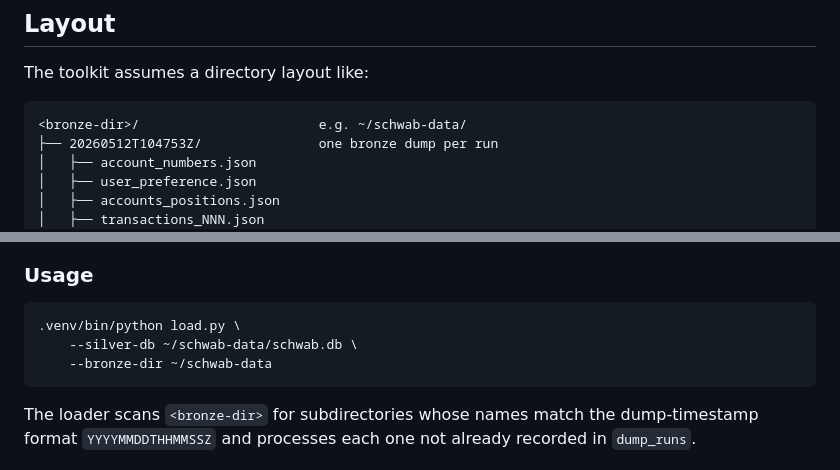
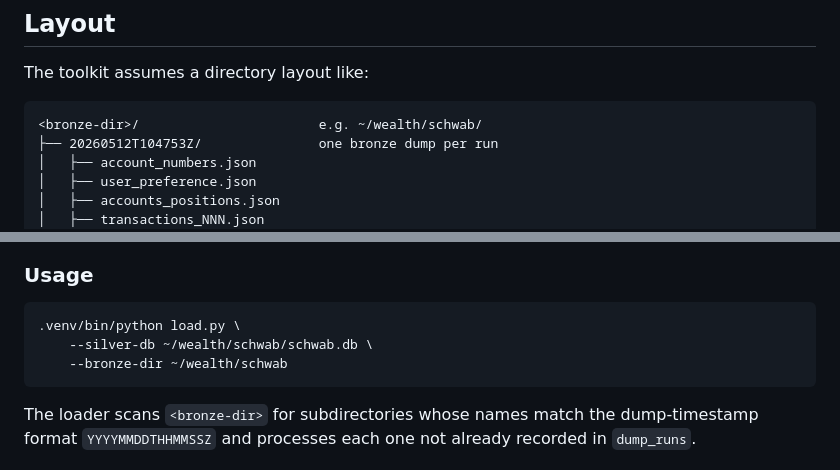
Before and after one commit to smartpointer-com/wealthdb, a Markdown page: dumpers/schwab-api-dump/README.md, 2 parts joined by grey strips. Drawn GitHub-style.

Commit message:
Update README paths to ~/wealth/schwab
Reflects the new multi-broker data-root layout (~/wealth/<broker>/)
adopted now that wealth-suite is being scaffolded.

````diff
--- a/dumpers/schwab-api-dump/README.md
+++ b/dumpers/schwab-api-dump/README.md
@@ -25,7 +25,7 @@ building parallel tools for other bank/broker backends.
 The toolkit assumes a directory layout like:
 
 ```
-<bronze-dir>/                       e.g. ~/schwab-data/
+<bronze-dir>/                       e.g. ~/wealth/schwab/
 ├── 20260512T104753Z/               one bronze dump per run
 │   ├── account_numbers.json
 │   ├── user_preference.json
@@ -286,8 +286,8 @@ See [DESIGN.md](DESIGN.md) §4 for the full rationale.
 
 ```sh
 .venv/bin/python load.py \
-    --silver-db ~/schwab-data/schwab.db \
-    --bronze-dir ~/schwab-data
+    --silver-db ~/wealth/schwab/schwab.db \
+    --bronze-dir ~/wealth/schwab
 ```
 
 The loader scans `<bronze-dir>` for subdirectories whose names match
````
